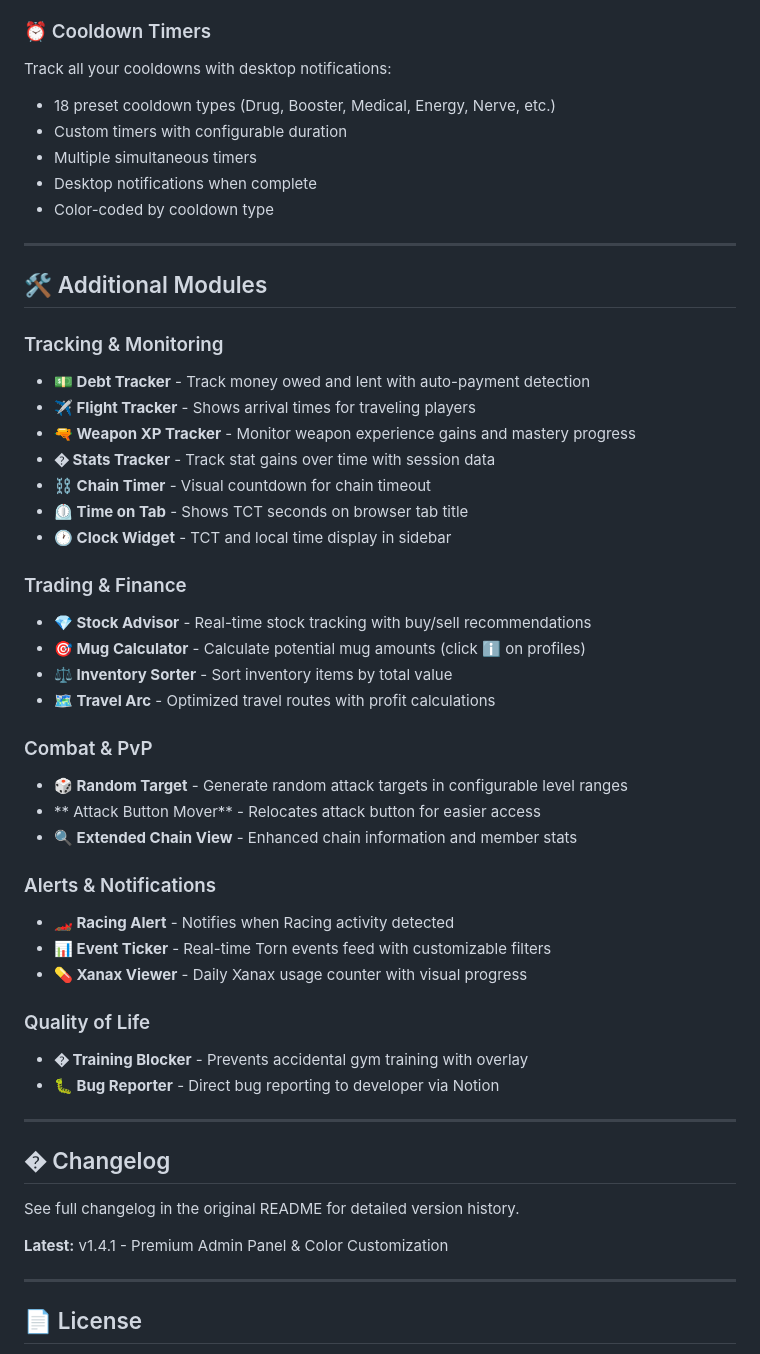
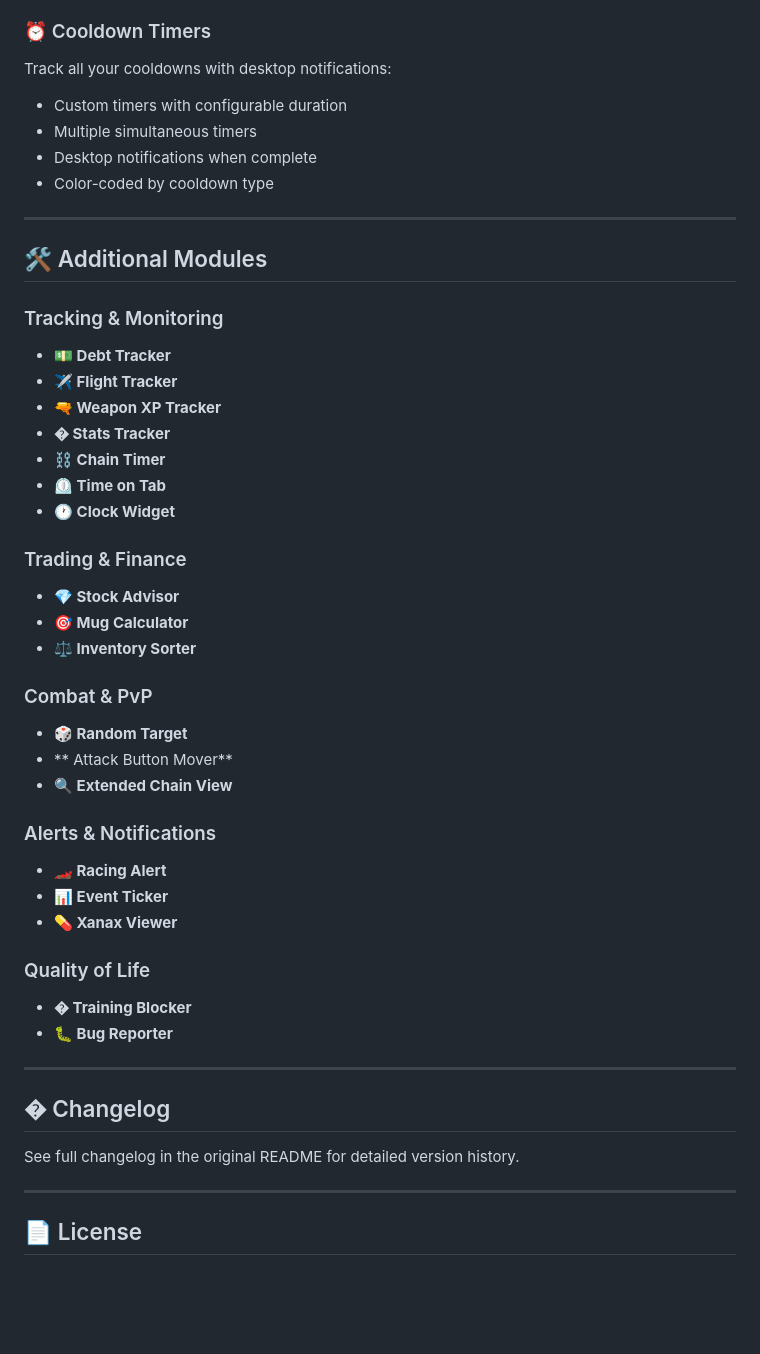
Before and after one commit to Machiacelli/SidekickChromeExt, a Markdown page: README.md, the part around the change. GitHub-like rendering; blank space fills up the shorter version.

Commit message:
Refactor Additional Modules section in README
Updated the README

```diff
--- a/README.md
+++ b/README.md
@@ -52,7 +52,6 @@ Organize frequently visited pages in custom collections:
 
 ### ⏰ Cooldown Timers
 Track all your cooldowns with desktop notifications:
-- 18 preset cooldown types (Drug, Booster, Medical, Energy, Nerve, etc.)
 - Custom timers with configurable duration
 - Multiple simultaneous timers
 - Desktop notifications when complete
@@ -63,33 +62,31 @@ Track all your cooldowns with desktop notifications:
 ## 🛠️ Additional Modules
 
 ### Tracking & Monitoring
-- **💵 Debt Tracker** - Track money owed and lent with auto-payment detection
-- **✈️ Flight Tracker** - Shows arrival times for traveling players
-- **🔫 Weapon XP Tracker** - Monitor weapon experience gains and mastery progress
-- **� Stats Tracker** - Track stat gains over time with session data
-- **⛓️ Chain Timer** - Visual countdown for chain timeout
-- **⏲️ Time on Tab** - Shows TCT seconds on browser tab title
-- **🕐 Clock Widget** - TCT and local time display in sidebar
-
+- **💵 Debt Tracker**
+- **✈️ Flight Tracker**
+- **🔫 Weapon XP Tracker**
+- **� Stats Tracker**
+- **⛓️ Chain Timer**
+- **⏲️ Time on Tab**
+- **🕐 Clock Widget**
 ### Trading & Finance
-- **💎 Stock Advisor** - Real-time stock tracking with buy/sell recommendations
-- **🎯 Mug Calculator** - Calculate potential mug amounts (click ℹ️ on profiles)
-- **⚖️ Inventory Sorter** - Sort inventory items by total value
-- **🗺️ Travel Arc** - Optimized travel routes with profit calculations
+- **💎 Stock Advisor**
+- **🎯 Mug Calculator**
+- **⚖️ Inventory Sorter**
 
 ### Combat & PvP
-- **🎲 Random Target** - Generate random attack targets in configurable level ranges
-- ** Attack Button Mover** - Relocates attack button for easier access
-- **🔍 Extended Chain View** - Enhanced chain information and member stats
+- **🎲 Random Target**
+- ** Attack Button Mover**
+- **🔍 Extended Chain View**
 
 ### Alerts & Notifications
-- **🏎️ Racing Alert** - Notifies when Racing activity detected
-- **📊 Event Ticker** - Real-time Torn events feed with customizable filters
-- **💊 Xanax Viewer** - Daily Xanax usage counter with visual progress
+- **🏎️ Racing Alert**
+- **📊 Event Ticker**
+- **💊 Xanax Viewer**
 
 ### Quality of Life
-- **� Training Blocker** - Prevents accidental gym training with overlay
-- **🐛 Bug Reporter** - Direct bug reporting to developer via Notion
+- **� Training Blocker**
+- **🐛 Bug Reporter**
 
 ---
 
@@ -97,7 +94,6 @@ Track all your cooldowns with desktop notifications:
 
 See full changelog in the original README for detailed version history.
 
-**Latest:** v1.4.1 - Premium Admin Panel & Color Customization
 
 ---
 
```
